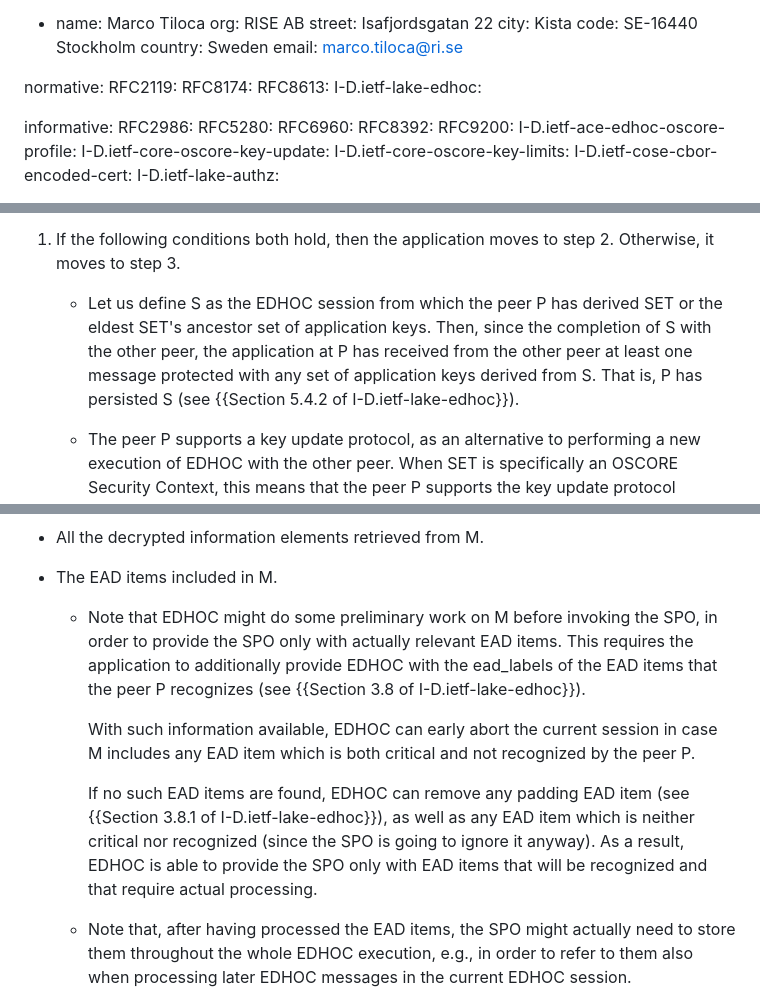
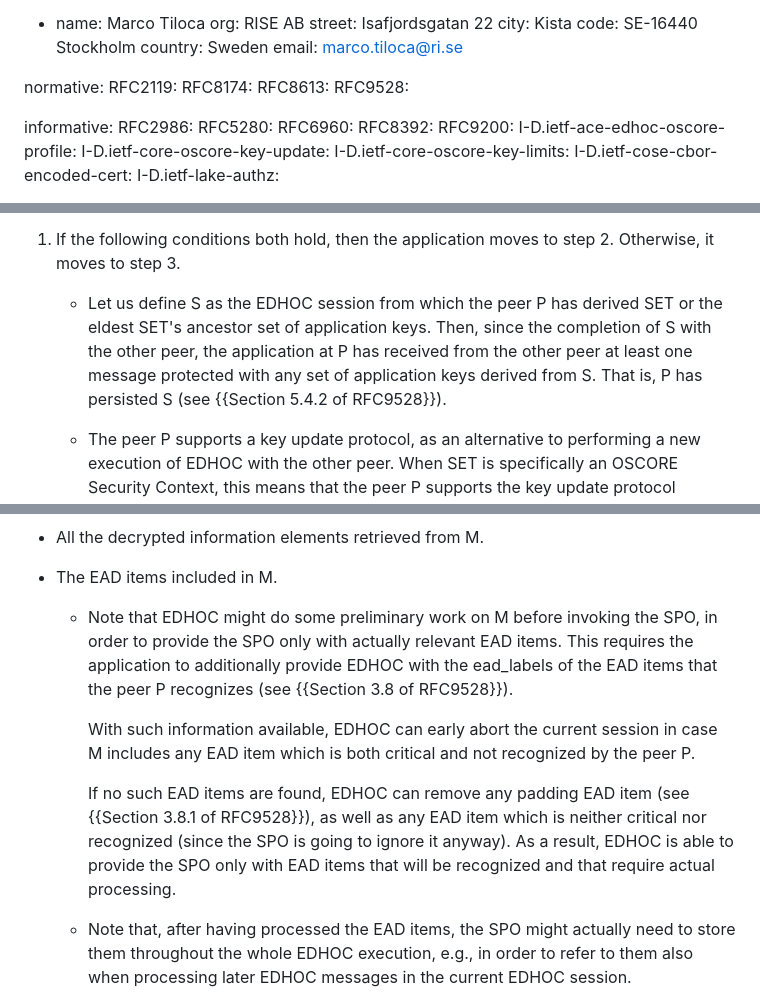
Before and after one commit to lake-wg/edhoc-impl-cons, a Markdown page: draft-ietf-lake-edhoc-impl-cons.md, 3 parts joined by grey strips. GitHub-like rendering.

```diff
--- a/draft-ietf-lake-edhoc-impl-cons.md
+++ b/draft-ietf-lake-edhoc-impl-cons.md
@@ -32,7 +32,7 @@ normative:
   RFC2119:
   RFC8174:
   RFC8613:
-  I-D.ietf-lake-edhoc:
+  RFC9528:
 
 informative:
   RFC2986:
@@ -126,7 +126,7 @@ When this happens, the application at the peer P proceeds as follows.
 
 1. If the following conditions both hold, then the application moves to step 2. Otherwise, it moves to step 3.
 
-   * Let us define S as the EDHOC session from which the peer P has derived SET or the eldest SET's ancestor set of application keys. Then, since the completion of S with the other peer, the application at P has received from the other peer at least one message protected with any set of application keys derived from S. That is, P has persisted S (see {{Section 5.4.2 of I-D.ietf-lake-edhoc}}).
+   * Let us define S as the EDHOC session from which the peer P has derived SET or the eldest SET's ancestor set of application keys. Then, since the completion of S with the other peer, the application at P has received from the other peer at least one message protected with any set of application keys derived from S. That is, P has persisted S (see {{Section 5.4.2 of RFC9528}}).
 
    * The peer P supports a key update protocol, as an alternative to performing a new execution of EDHOC with the other peer. When SET is specifically an OSCORE Security Context, this means that the peer P supports the key update protocol KUDOS defined in {{I-D.ietf-core-oscore-key-update}}.
 
@@ -364,11 +364,11 @@ At the right point in time during the processing of an incoming EDHOC message M
 
 * The EAD items included in M.
 
-   - Note that EDHOC might do some preliminary work on M before invoking the SPO, in order to provide the SPO only with actually relevant EAD items. This requires the application to additionally provide EDHOC with the ead_labels of the EAD items that the peer P recognizes (see {{Section 3.8 of I-D.ietf-lake-edhoc}}).
+   - Note that EDHOC might do some preliminary work on M before invoking the SPO, in order to provide the SPO only with actually relevant EAD items. This requires the application to additionally provide EDHOC with the ead_labels of the EAD items that the peer P recognizes (see {{Section 3.8 of RFC9528}}).
 
       With such information available, EDHOC can early abort the current session in case M includes any EAD item which is both critical and not recognized by the peer P.
 
-      If no such EAD items are found, EDHOC can remove any padding EAD item (see {{Section 3.8.1 of I-D.ietf-lake-edhoc}}), as well as any EAD item which is neither critical nor recognized (since the SPO is going to ignore it anyway). As a result, EDHOC is able to provide the SPO only with EAD items that will be recognized and that require actual processing.
+      If no such EAD items are found, EDHOC can remove any padding EAD item (see {{Section 3.8.1 of RFC9528}}), as well as any EAD item which is neither critical nor recognized (since the SPO is going to ignore it anyway). As a result, EDHOC is able to provide the SPO only with EAD items that will be recognized and that require actual processing.
 
    - Note that, after having processed the EAD items, the SPO might actually need to store them throughout the whole EDHOC execution, e.g., in order to refer to them also when processing later EDHOC messages in the current EDHOC session.
 
```
Also changed, not shown: other parts of draft-ietf-lake-edhoc-impl-cons.md (+13 -13 lines).
